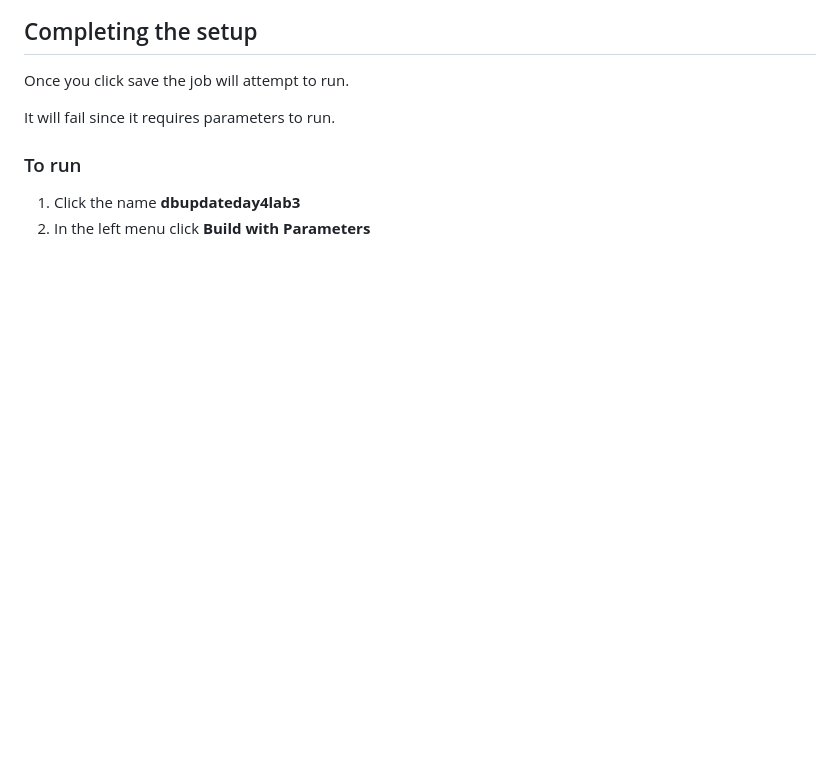
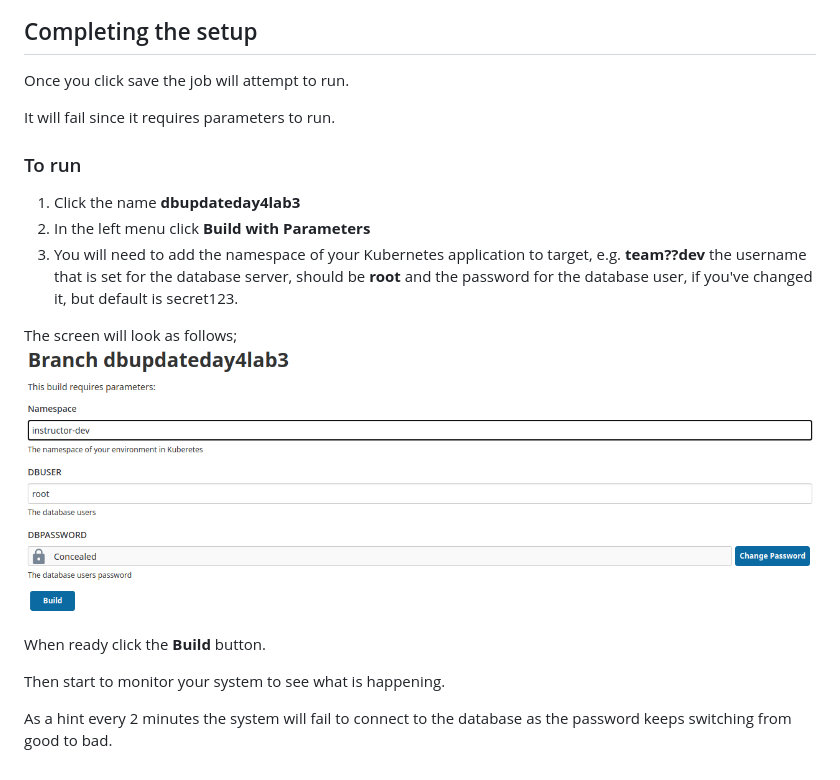
Before and after one commit to fmccallion-wiley/fmc-orderbook, a Markdown page: SQL/README.md, the part around the change. Drawn GitHub-style; pictures changed too: SQL/Parameters.png (added); blank space fills up the shorter version.

Commit message:
Documentation update

```diff
--- a/SQL/README.md
+++ b/SQL/README.md
@@ -56,3 +56,13 @@ It will fail since it requires parameters to run.
 
 1. Click the name **dbupdateday4lab3**
 2. In the left menu click **Build with Parameters**
+3. You will need to add the namespace of your Kubernetes application to target, e.g. **team??dev** the username that is set for the database server, should be **root** and the password for the database user, if you've changed it, but default is secret123.
+
+The screen will look as follows;
+![Parameters](Parameters.png)
+
+When ready click the **Build** button.
+
+Then start to monitor your system to see what is happening.
+
+As a hint every 2 minutes the system will fail to connect to the database as the password keeps switching from good to bad.
```
